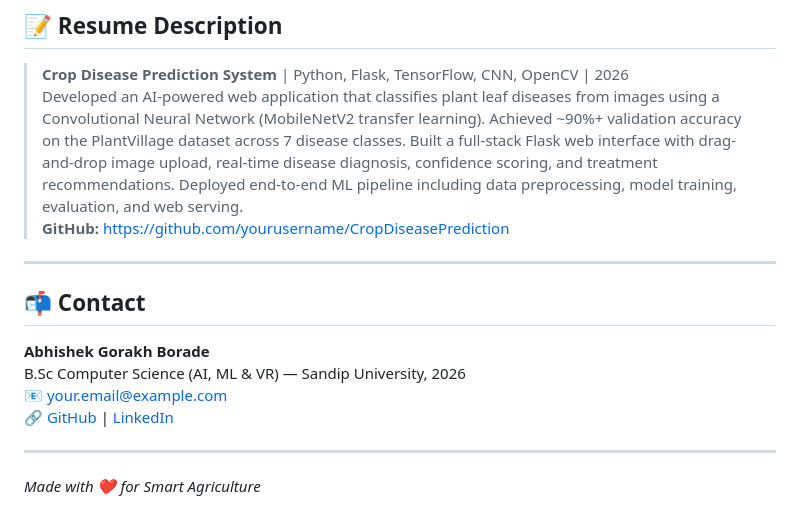
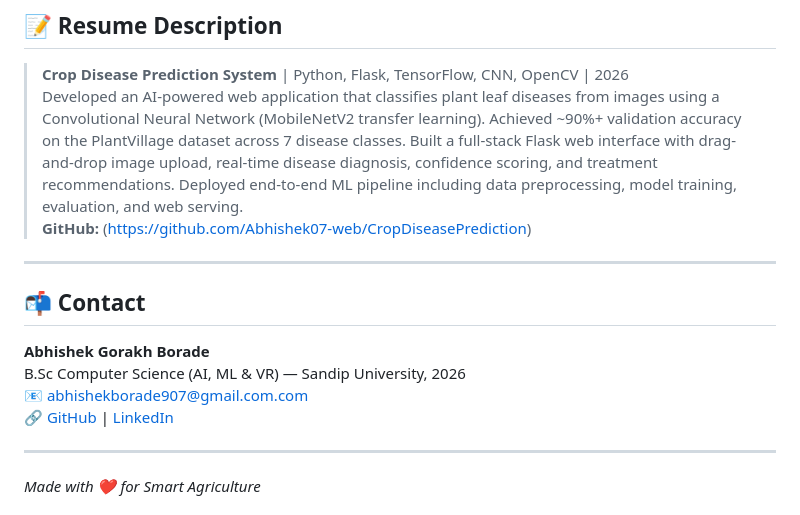
Before and after one commit to Abhishek07-web/CropDiseasePrediction, a Markdown page: README.md, the part around the change. Rendered like a GitHub page.

Commit message:
Fix GitHub link and update contact email
Updated GitHub link and corrected email address in README.

```diff
--- a/README.md
+++ b/README.md
@@ -208,7 +208,7 @@ data/
 
 > **Crop Disease Prediction System** | Python, Flask, TensorFlow, CNN, OpenCV | 2026
 > Developed an AI-powered web application that classifies plant leaf diseases from images using a Convolutional Neural Network (MobileNetV2 transfer learning). Achieved ~90%+ validation accuracy on the PlantVillage dataset across 7 disease classes. Built a full-stack Flask web interface with drag-and-drop image upload, real-time disease diagnosis, confidence scoring, and treatment recommendations. Deployed end-to-end ML pipeline including data preprocessing, model training, evaluation, and web serving.
-> **GitHub:** https://github.com/yourusername/CropDiseasePrediction
+> **GitHub:** (https://github.com/Abhishek07-web/CropDiseasePrediction)
 
 ---
 
@@ -216,7 +216,7 @@ data/
 
 **Abhishek Gorakh Borade**
 B.Sc Computer Science (AI, ML & VR) — Sandip University, 2026
-📧 your.email@example.com
+📧 abhishekborade907@gmail.com.com
 🔗 [GitHub](https://github.com/Abhishek07-web) | [LinkedIn](https://www.linkedin.com/in/abhishekborade28)
 
 ---
```
